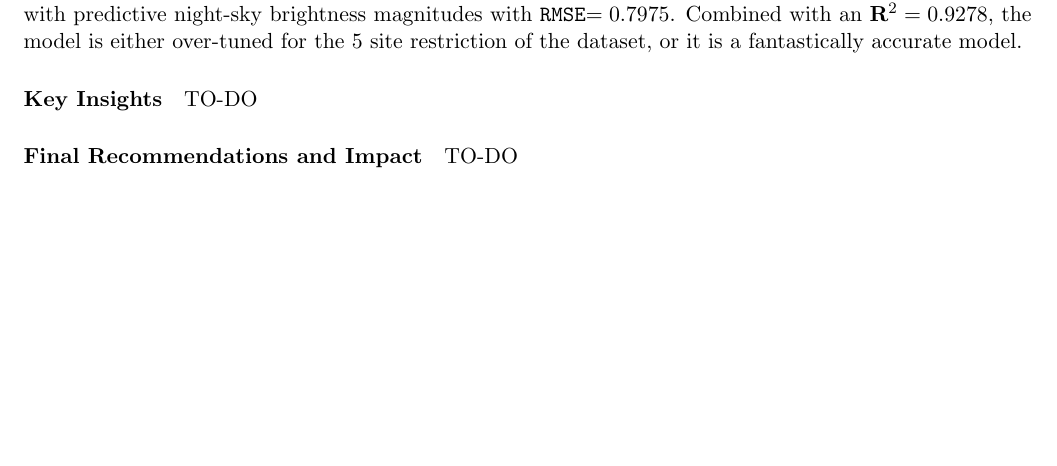
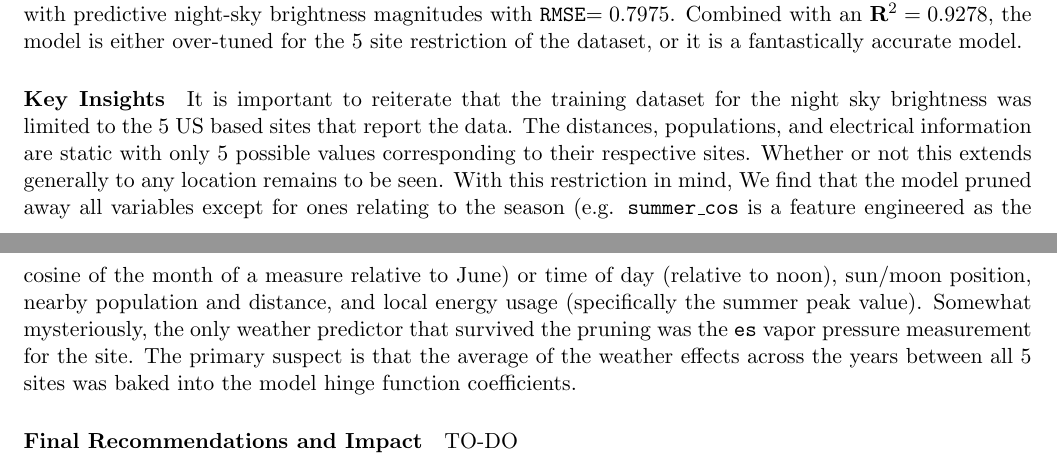
Before and after one commit to danny-v-nguyen/ou-dsa-5103-project, a LaTeX document (doc/draft/report.tex): part of page 10 of 11 before the commit and two parts of pages 10 and 11 of 12 after it, the two joined at a grey line, cut so that both start at the same text, the shorter picture padded with empty space. Compiled offline with pdfLaTeX.

Commit message:
Key Insights

```diff
--- a/doc/draft/report.tex
+++ b/doc/draft/report.tex
@@ -451,7 +451,20 @@ to yield a final model with predictive night-sky brightness magnitudes with
 either over-tuned for the 5 site restriction of the dataset, or it is a fantastically
 accurate model.
 
-\paragraph{Key Insights} TO-DO
+\paragraph{Key Insights} It is important to reiterate that the training dataset
+for the night sky brightness was limited to the 5 US based sites that report the
+data. The distances, populations, and electrical information are static with only
+5 possible values corresponding to their respective sites. Whether or not this
+extends generally to any location remains to be seen. With this restriction in mind,
+We find that the model pruned away all variables except for ones relating to the
+season (e.g. \texttt{summer\_cos} is a feature engineered as the cosine of the month of
+a measure relative to June) or time of day (relative to noon), sun/moon position,
+nearby population and distance, and local energy usage (specifically the summer peak
+value). Somewhat mysteriously, the only weather predictor that survived the pruning
+was the \texttt{es} vapor pressure measurement for the site. The primary suspect
+is that the average of the weather effects across the years between all 5 sites
+was baked into the model hinge function coefficients.
+
 \paragraph{Final Recommendations and Impact} TO-DO
 
 
```
Also changed, not shown: doc/draft/report.pdf.
